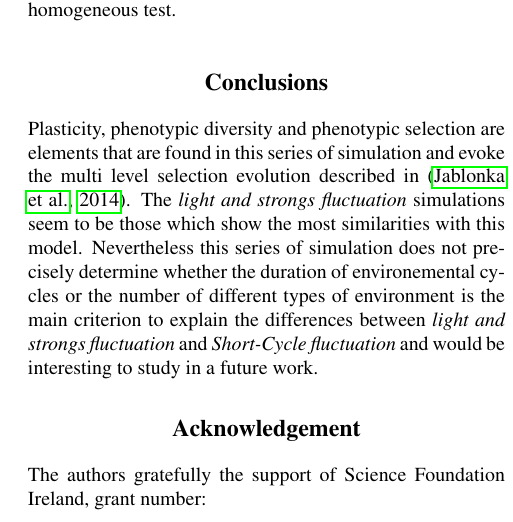
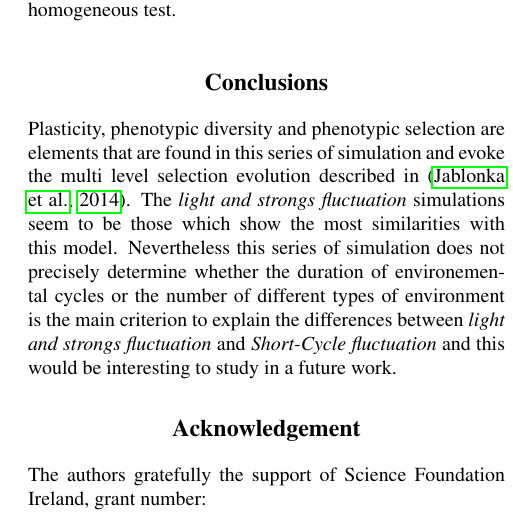
Before and after one commit to Xilrian/HETCA-2016, a LaTeX paper (HetCA-Alife.tex, which reads conclusion.tex): part of one column of page 8 of 9, cut so that both start at the same text. Compiled offline with pdfLaTeX.

Commit message:
mini modif

```diff
--- a/conclusion.tex
+++ b/conclusion.tex
@@ -1 +1 @@
-Plasticity, phenotypic diversity and phenotypic selection are elements that are found in this series of simulation and evoke the  multi level selection evolution described in~\citep{jablonka2014evolution}. The \emph{light and strongs fluctuation} simulations seem to be those which show the most similarities with this model. Nevertheless this series of simulation does not precisely determine whether the duration of environemental cycles or the number of different types of environment is the main criterion to explain the differences between \emph{light and strongs fluctuation} and \emph{Short-Cycle fluctuation} and would be interesting to study in a future work.
+Plasticity, phenotypic diversity and phenotypic selection are elements that are found in this series of simulation and evoke the  multi level selection evolution described in~\citep{jablonka2014evolution}. The \emph{light and strongs fluctuation} simulations seem to be those which show the most similarities with this model. Nevertheless this series of simulation does not precisely determine whether the duration of environemental cycles or the number of different types of environment is the main criterion to explain the differences between \emph{light and strongs fluctuation} and \emph{Short-Cycle fluctuation} and this would be interesting to study in a future work.
```
Also changed, not shown: HetCA-Alife.pdf (deleted), 1 other file.
